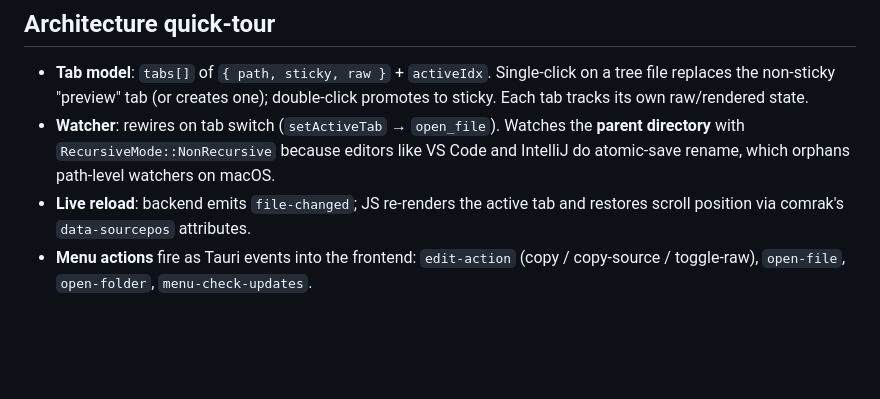
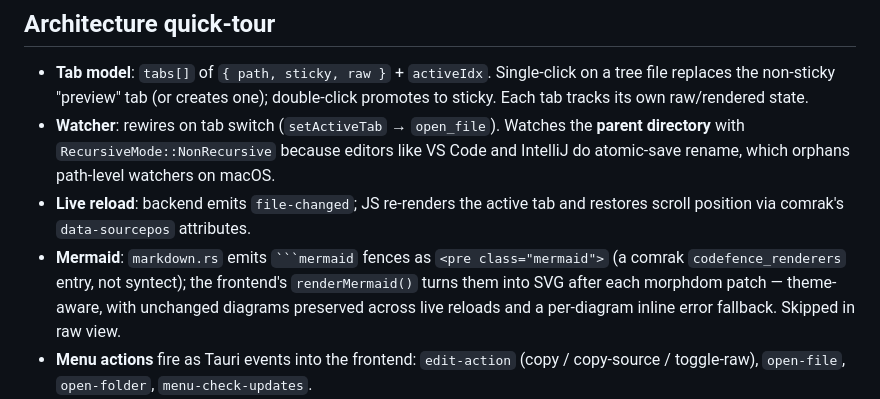
Before and after one commit to larsakeekstrand/mdviewer, a Markdown page: CLAUDE.md, the part around one of its changes. Drawn GitHub-style; blank space fills up the shorter version.

````diff
--- a/CLAUDE.md
+++ b/CLAUDE.md
@@ -62,6 +65,11 @@ icon.svg          — source for icon regeneration
   watchers on macOS.
 - **Live reload**: backend emits `file-changed`; JS re-renders the active tab
   and restores scroll position via comrak's `data-sourcepos` attributes.
+- **Mermaid**: `markdown.rs` emits ` ```mermaid ` fences as
+  `<pre class="mermaid">` (a comrak `codefence_renderers` entry, not syntect);
+  the frontend's `renderMermaid()` turns them into SVG after each morphdom
+  patch — theme-aware, with unchanged diagrams preserved across live reloads
+  and a per-diagram inline error fallback. Skipped in raw view.
 - **Menu actions** fire as Tauri events into the frontend:
   `edit-action` (copy / copy-source / toggle-raw), `open-file`, `open-folder`,
   `menu-check-updates`.
````
Also changed, not shown: other parts of CLAUDE.md (+30 -10 lines).
